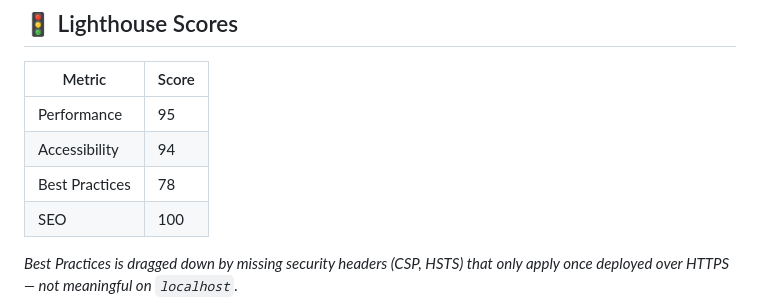
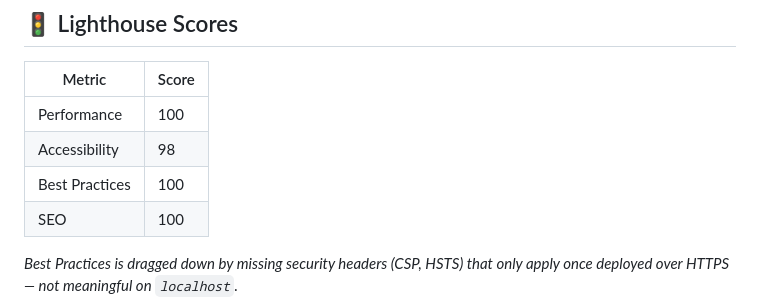
Before and after one commit to thealexcesar/curriculofacil, a Markdown page: README.md, the part around the change. Rendered like a GitHub page.

Commit message:
docs(readme): update lighthouse

```diff
--- a/README.md
+++ b/README.md
@@ -75,9 +75,9 @@ Reactive state via `createState()` with `.subscribe()`. i18n via `t('key')` for
 
 | Metric | Score |
 |---|---|
-| Performance | 95 |
-| Accessibility | 94 |
-| Best Practices | 78 |
+| Performance | 100 |
+| Accessibility | 98 |
+| Best Practices | 100 |
 | SEO | 100 |
 
 _Best Practices is dragged down by missing security headers (CSP, HSTS) that only apply once deployed over HTTPS — not meaningful on `localhost`._
```
